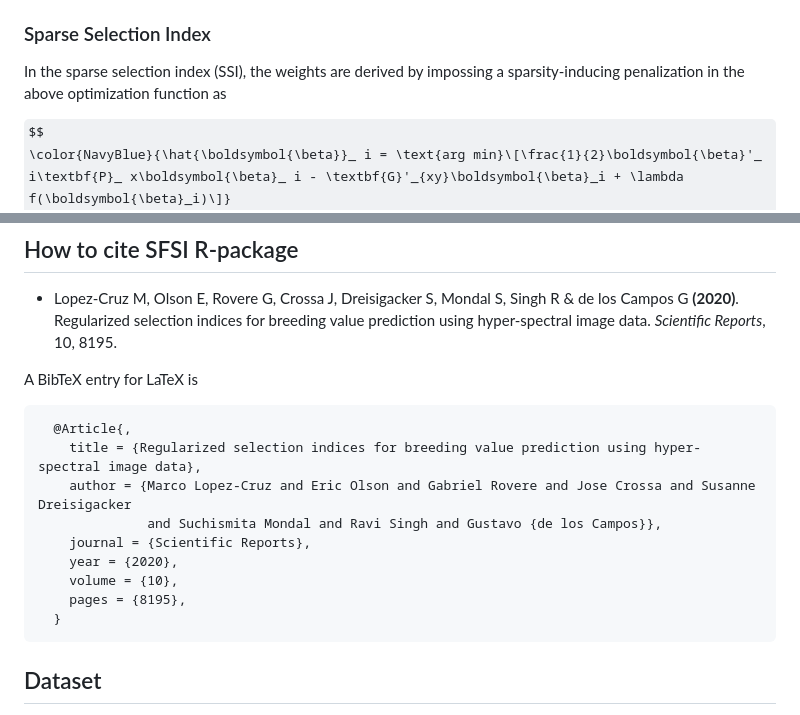
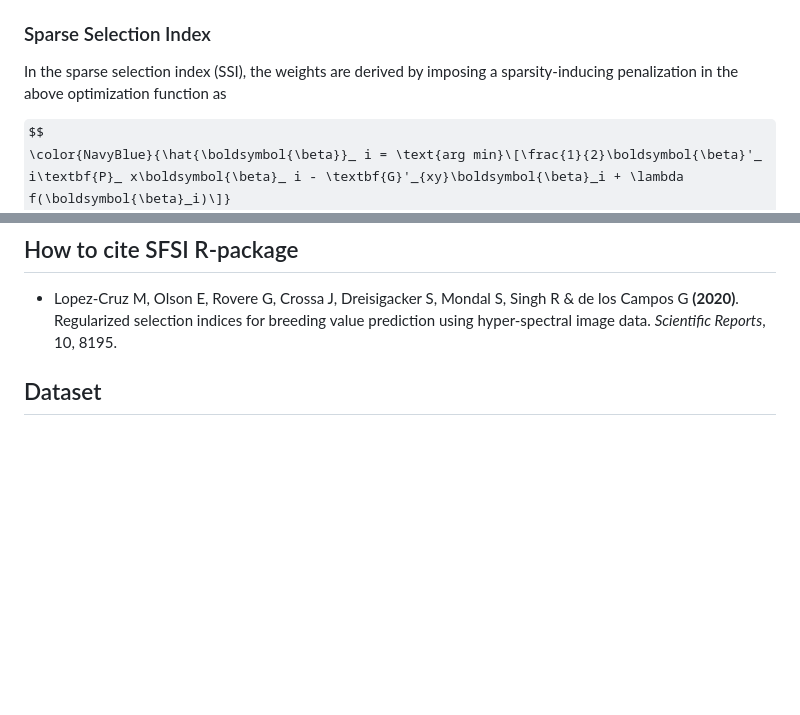
Before and after one commit to MarcooLopez/SFSI, a Markdown page: README.md, 2 parts joined by grey strips. GitHub-like rendering; some formulas as TeX source; blank space fills up the shorter version.

````diff
--- a/README.md
+++ b/README.md
@@ -62,7 +62,7 @@ $$
 $$
 
 ### Sparse Selection Index
-In the sparse selection index (SSI), the weights are derived by impossing a sparsity-inducing penalization in the above optimization function as
+In the sparse selection index (SSI), the weights are derived by imposing a sparsity-inducing penalization in the above optimization function as
 
 $$
 \color{NavyBlue}{\hat{\boldsymbol{\beta}}_ i = \text{arg min}\[\frac{1}{2}\boldsymbol{\beta}'_ i\textbf{P}_ x\boldsymbol{\beta}_ i - \textbf{G}'_{xy}\boldsymbol{\beta}_i + \lambda f(\boldsymbol{\beta}_i)\]}
@@ -88,19 +88,6 @@ Lopez-Cruz and de los Campos (2021). [[Manuscript](https://doi.org/10.1093/genet
 ## How to cite SFSI R-package
 * Lopez-Cruz M, Olson E, Rovere G, Crossa J, Dreisigacker S, Mondal S, Singh R & de los Campos G **(2020)**. Regularized selection indices for breeding value prediction using hyper-spectral image data. *Scientific Reports*, 10, 8195.
 
-A BibTeX entry for LaTeX is
-```
-  @Article{,
-    title = {Regularized selection indices for breeding value prediction using hyper-spectral image data},
-    author = {Marco Lopez-Cruz and Eric Olson and Gabriel Rovere and Jose Crossa and Susanne Dreisigacker
-              and Suchismita Mondal and Ravi Singh and Gustavo {de los Campos}},
-    journal = {Scientific Reports},
-    year = {2020},
-    volume = {10},
-    pages = {8195},
-  }
-```
-
 ## Dataset
 The SFSI R-package contains a reduced version of the full data used in Lopez-Cruz *et al.* (2020) for the development of penalized selection indices. This full data can be found in this [repository](https://github.com/MarcooLopez/Data_for_Lopez-Cruz_et_al_2020).
 
````
